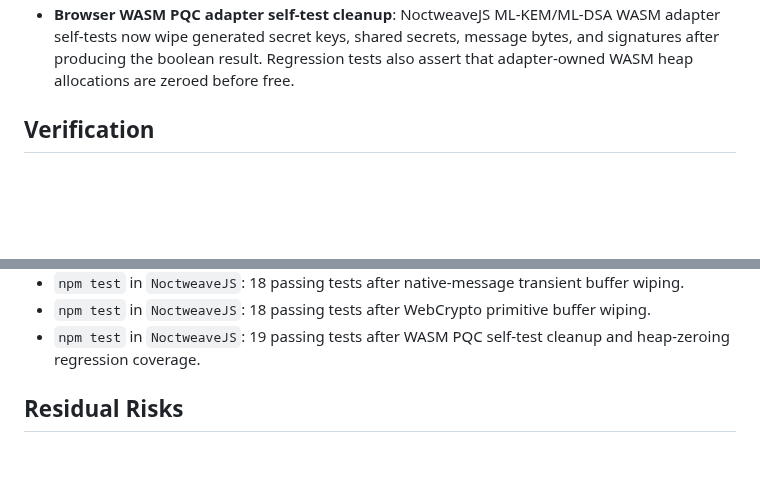
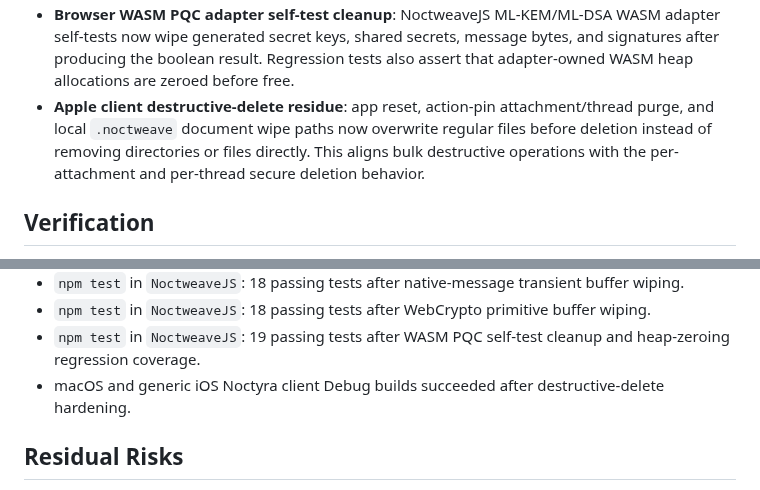
Before and after one commit to luizwidmer/Noctweave, a Markdown page: Noctweave Documentation/security_audit_2026-07-06.md, 2 parts joined by grey strips. GitHub-like rendering; blank space fills up the shorter version.

Commit message:
Document destructive client delete hardening

```diff
--- a/Noctweave Documentation/security_audit_2026-07-06.md
+++ b/Noctweave Documentation/security_audit_2026-07-06.md
@@ -37,6 +37,7 @@ Scope: client storage boundaries, relay client transport behavior, browser stora
 - **Browser native-message plaintext lifetime**: NoctweaveJS native-message encryption/decryption now wipes padded plaintext buffers, decrypted plaintext buffers, KEM shared secrets, serialized signing secret copies, message keys, chain-key derivation inputs, skipped-message key copies, and padding/body temporary byte arrays after use.
 - **Browser WebCrypto primitive buffer lifetime**: NoctweaveJS WebCrypto wrappers now import HMAC keys, HKDF input keying material, AES-GCM keys, and AES-GCM plaintext through local copies that are wiped after the WebCrypto call, avoiding mutation of caller-owned arrays while bounding wrapper-owned plaintext/key bytes.
 - **Browser WASM PQC adapter self-test cleanup**: NoctweaveJS ML-KEM/ML-DSA WASM adapter self-tests now wipe generated secret keys, shared secrets, message bytes, and signatures after producing the boolean result. Regression tests also assert that adapter-owned WASM heap allocations are zeroed before free.
+- **Apple client destructive-delete residue**: app reset, action-pin attachment/thread purge, and local `.noctweave` document wipe paths now overwrite regular files before deletion instead of removing directories or files directly. This aligns bulk destructive operations with the per-attachment and per-thread secure deletion behavior.
 
 ## Verification
 
@@ -62,6 +63,7 @@ Scope: client storage boundaries, relay client transport behavior, browser stora
 - `npm test` in `NoctweaveJS`: 18 passing tests after native-message transient buffer wiping.
 - `npm test` in `NoctweaveJS`: 18 passing tests after WebCrypto primitive buffer wiping.
 - `npm test` in `NoctweaveJS`: 19 passing tests after WASM PQC self-test cleanup and heap-zeroing regression coverage.
+- macOS and generic iOS Noctyra client Debug builds succeeded after destructive-delete hardening.
 
 ## Residual Risks
 
```
